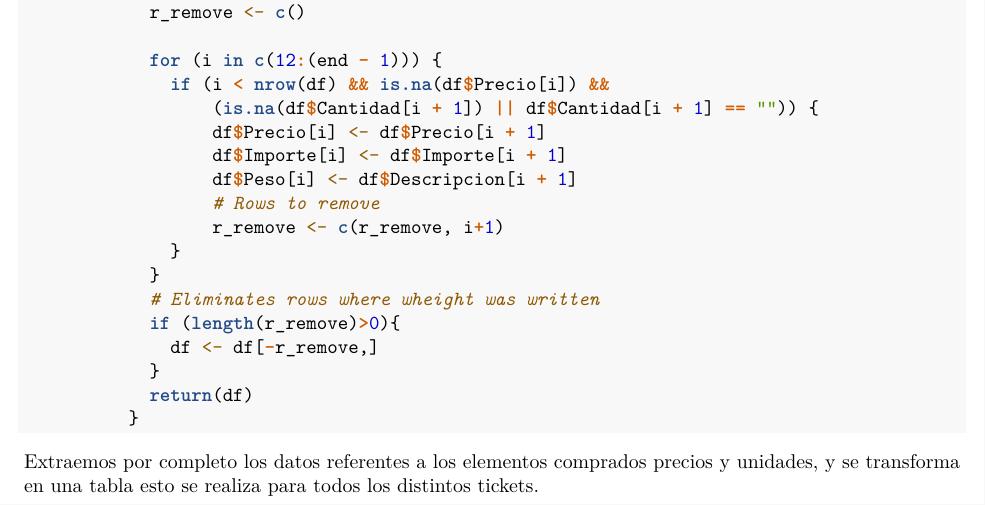
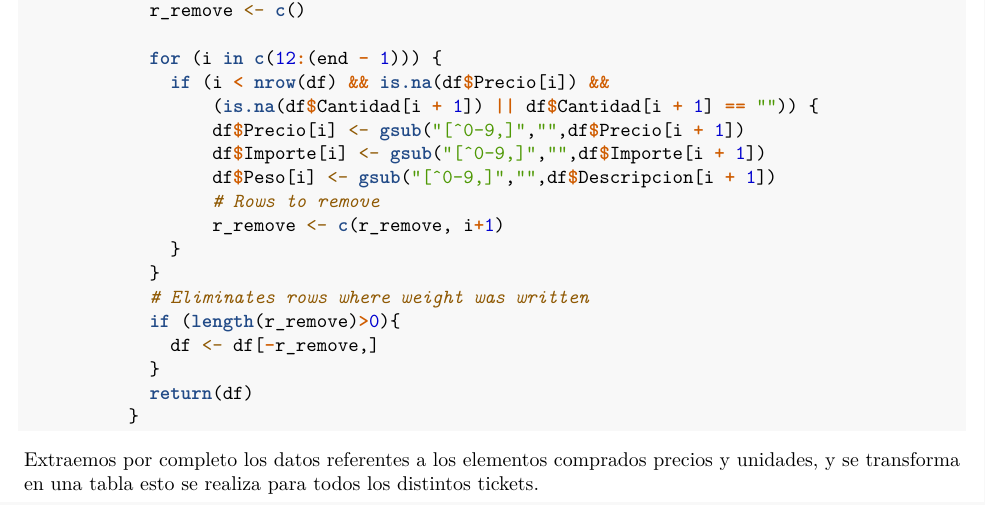
Before and after one commit to jovimo3/ProyectoTD2025, an R Markdown document (Importacion.Rmd): part of page 2 of 3, cut so that both start at the same text. Rendered offline with R 4.5, knitr and Pandoc, then LaTeX, with nearby package versions.

Commit message:
- (3.1) weight_food(df,end)  Modificación eliminación de caracteres acompañantes como kg y kg/€

```diff
--- a/Importacion.Rmd
+++ b/Importacion.Rmd
@@ -52,14 +52,14 @@ weight_food <- function(df, end){
             for (i in c(12:(end - 1))) {
               if (i < nrow(df) && is.na(df$Precio[i]) &&
                   (is.na(df$Cantidad[i + 1]) || df$Cantidad[i + 1] == "")) {
-                  df$Precio[i] <- df$Precio[i + 1]
-                  df$Importe[i] <- df$Importe[i + 1]
-                  df$Peso[i] <- df$Descripcion[i + 1]
+                  df$Precio[i] <- gsub("[^0-9,]","",df$Precio[i + 1])
+                  df$Importe[i] <- gsub("[^0-9,]","",df$Importe[i + 1])
+                  df$Peso[i] <- gsub("[^0-9,]","",df$Descripcion[i + 1])
                   # Rows to remove
                   r_remove <- c(r_remove, i+1)
               }
             }
-            # Eliminates rows where wheight was written
+            # Eliminates rows where weight was written
             if (length(r_remove)>0){
               df <- df[-r_remove,]
             }
```
